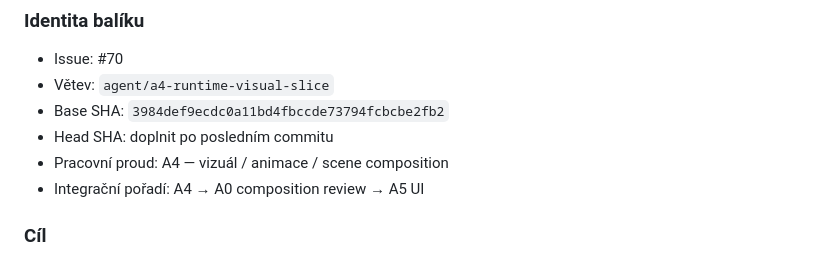
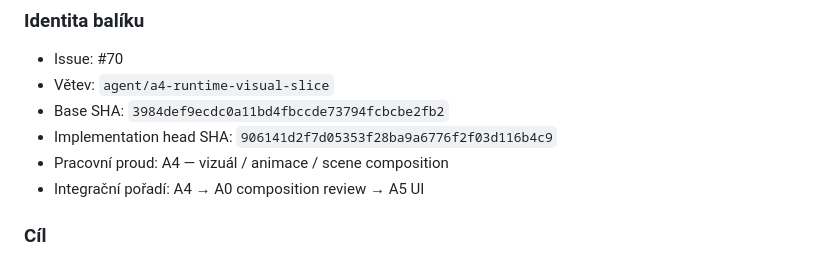
Before and after one commit to rajekroman/Kcd12b, a Markdown page: docs/HANDOFF_A4_RUNTIME_VISUAL_SLICE.md, the part around the change. Rendered like a GitHub page.

Commit message:
docs(a4): record runtime handoff

```diff
--- a/docs/HANDOFF_A4_RUNTIME_VISUAL_SLICE.md
+++ b/docs/HANDOFF_A4_RUNTIME_VISUAL_SLICE.md
@@ -5,7 +5,7 @@
 - Issue: #70
 - Větev: `agent/a4-runtime-visual-slice`
 - Base SHA: `3984def9ecdc0a11bd4fbccde73794fcbcbe2fb2`
-- Head SHA: doplnit po posledním commitu
+- Implementation head SHA: `906141d2f7d05353f28ba9a6776f2f03d116b4c9`
 - Pracovní proud: A4 — vizuál / animace / scene composition
 - Integrační pořadí: A4 → A0 composition review → A5 UI
 
```
